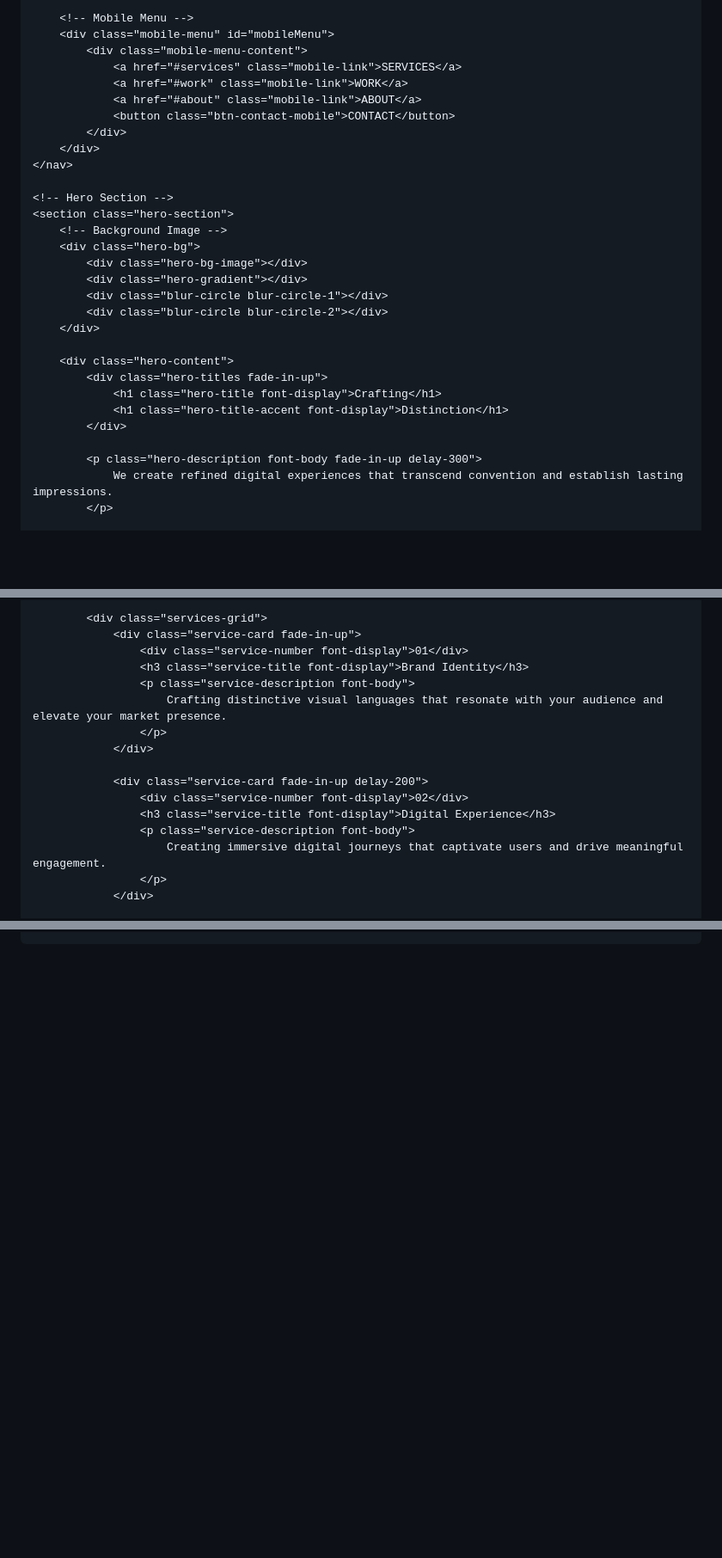
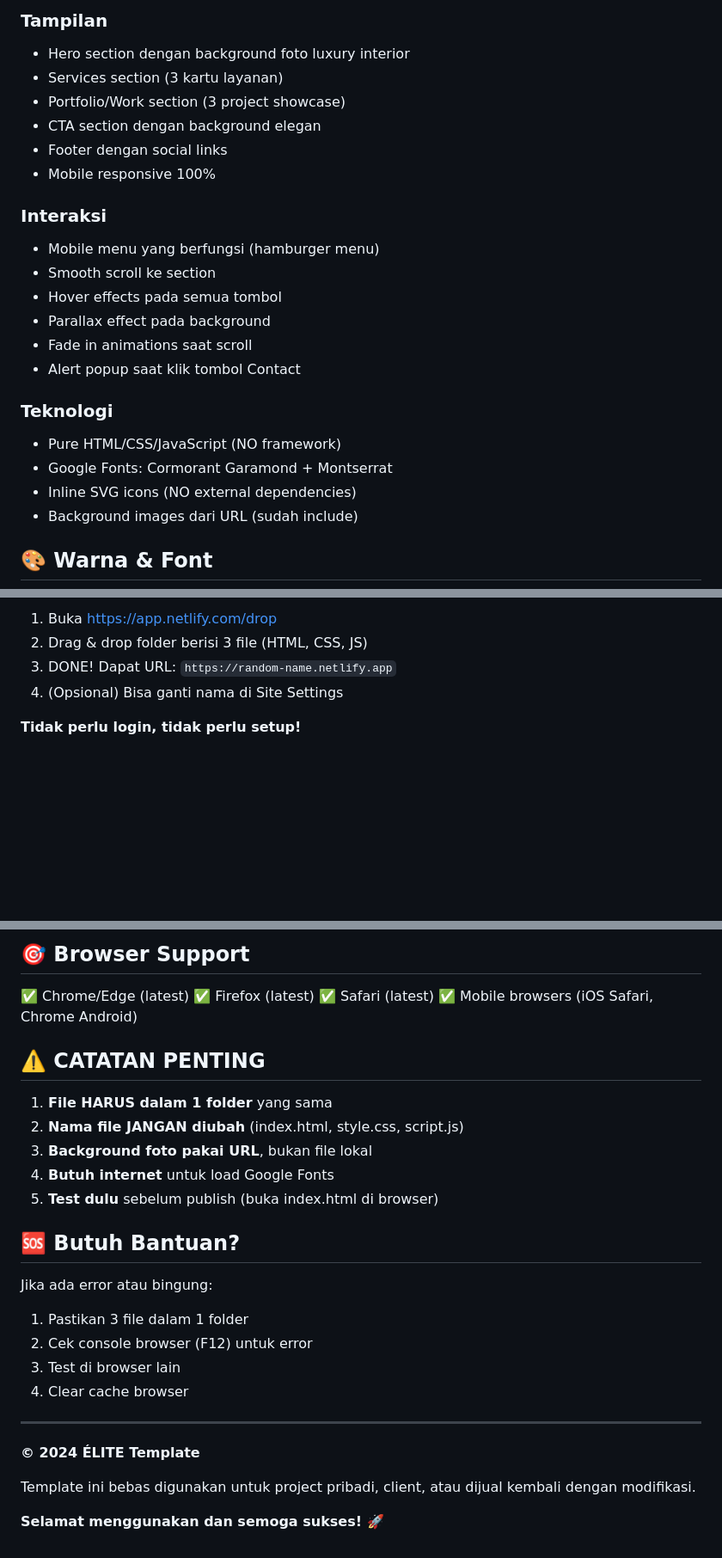
Before and after one commit to asroryandesfar-art/portofolio, a Markdown page: README.md, 3 parts joined by grey strips. Shown at 86% size. Rendered like a GitHub page; blank space fills up the shorter version.

Commit message:
Revise README for luxury landing page details
Update README with new content and structure

Signed-off-by: asroryandesfar-art <asroryandesfar@gmail.com>

```diff
--- a/README.md
+++ b/README.md
@@ -49,32 +17,25 @@
 
-        <!-- Mobile Menu -->
-        <div class="mobile-menu" id="mobileMenu">
-            <div class="mobile-menu-content">
-                <a href="#services" class="mobile-link">SERVICES</a>
-                <a href="#work" class="mobile-link">WORK</a>
-                <a href="#about" class="mobile-link">ABOUT</a>
-                <button class="btn-contact-mobile">CONTACT</button>
-            </div>
-        </div>
-    </nav>
+### Tampilan
+- Hero section dengan background foto luxury interior
+- Services section (3 kartu layanan)
+- Portfolio/Work section (3 project showcase)
+- CTA section dengan background elegan
+- Footer dengan social links
+- Mobile responsive 100%
 
-    <!-- Hero Section -->
-    <section class="hero-section">
-        <!-- Background Image -->
-        <div class="hero-bg">
-            <div class="hero-bg-image"></div>
-            <div class="hero-gradient"></div>
-            <div class="blur-circle blur-circle-1"></div>
-            <div class="blur-circle blur-circle-2"></div>
-        </div>
+### Interaksi
+- Mobile menu yang berfungsi (hamburger menu)
+- Smooth scroll ke section
+- Hover effects pada semua tombol
+- Parallax effect pada background
+- Fade in animations saat scroll
+- Alert popup saat klik tombol Contact
 
-        <div class="hero-content">
-            <div class="hero-titles fade-in-up">
-                <h1 class="hero-title font-display">Crafting</h1>
-                <h1 class="hero-title-accent font-display">Distinction</h1>
-            </div>
+### Teknologi
+- Pure HTML/CSS/JavaScript (NO framework)
+- Google Fonts: Cormorant Garamond + Montserrat
+- Inline SVG icons (NO external dependencies)
+- Background images dari URL (sudah include)
 
-            <p class="hero-description font-body fade-in-up delay-300">
-                We create refined digital experiences that transcend convention and establish lasting impressions.
-            </p>
+## 🎨 Warna & Font
 
@@ -110,18 +54,8 @@
 
-            <div class="services-grid">
-                <div class="service-card fade-in-up">
-                    <div class="service-number font-display">01</div>
-                    <h3 class="service-title font-display">Brand Identity</h3>
-                    <p class="service-description font-body">
-                        Crafting distinctive visual languages that resonate with your audience and elevate your market presence.
-                    </p>
-                </div>
+1. Buka https://app.netlify.com/drop
+2. Drag & drop folder berisi 3 file (HTML, CSS, JS)
+3. DONE! Dapat URL: `https://random-name.netlify.app`
+4. (Opsional) Bisa ganti nama di Site Settings
 
-                <div class="service-card fade-in-up delay-200">
-                    <div class="service-number font-display">02</div>
-                    <h3 class="service-title font-display">Digital Experience</h3>
-                    <p class="service-description font-body">
-                        Creating immersive digital journeys that captivate users and drive meaningful engagement.
-                    </p>
-                </div>
+**Tidak perlu login, tidak perlu setup!**
 
@@ -255,0 +267,30 @@
+## 🎯 Browser Support
+
+✅ Chrome/Edge (latest)
+✅ Firefox (latest)
+✅ Safari (latest)
+✅ Mobile browsers (iOS Safari, Chrome Android)
+
+## ⚠️ CATATAN PENTING
+
+1. **File HARUS dalam 1 folder** yang sama
+2. **Nama file JANGAN diubah** (index.html, style.css, script.js)
+3. **Background foto pakai URL**, bukan file lokal
+4. **Butuh internet** untuk load Google Fonts
+5. **Test dulu** sebelum publish (buka index.html di browser)
+
+## 🆘 Butuh Bantuan?
+
+Jika ada error atau bingung:
+1. Pastikan 3 file dalam 1 folder
+2. Cek console browser (F12) untuk error
+3. Test di browser lain
+4. Clear cache browser
+
+---
+
+**© 2024 ÉLITE Template**
+
+Template ini bebas digunakan untuk project pribadi, client, atau dijual kembali dengan modifikasi.
+
+**Selamat menggunakan dan semoga sukses! 🚀**
```
Also changed, not shown: other parts of README.md (+211 -183 lines).
